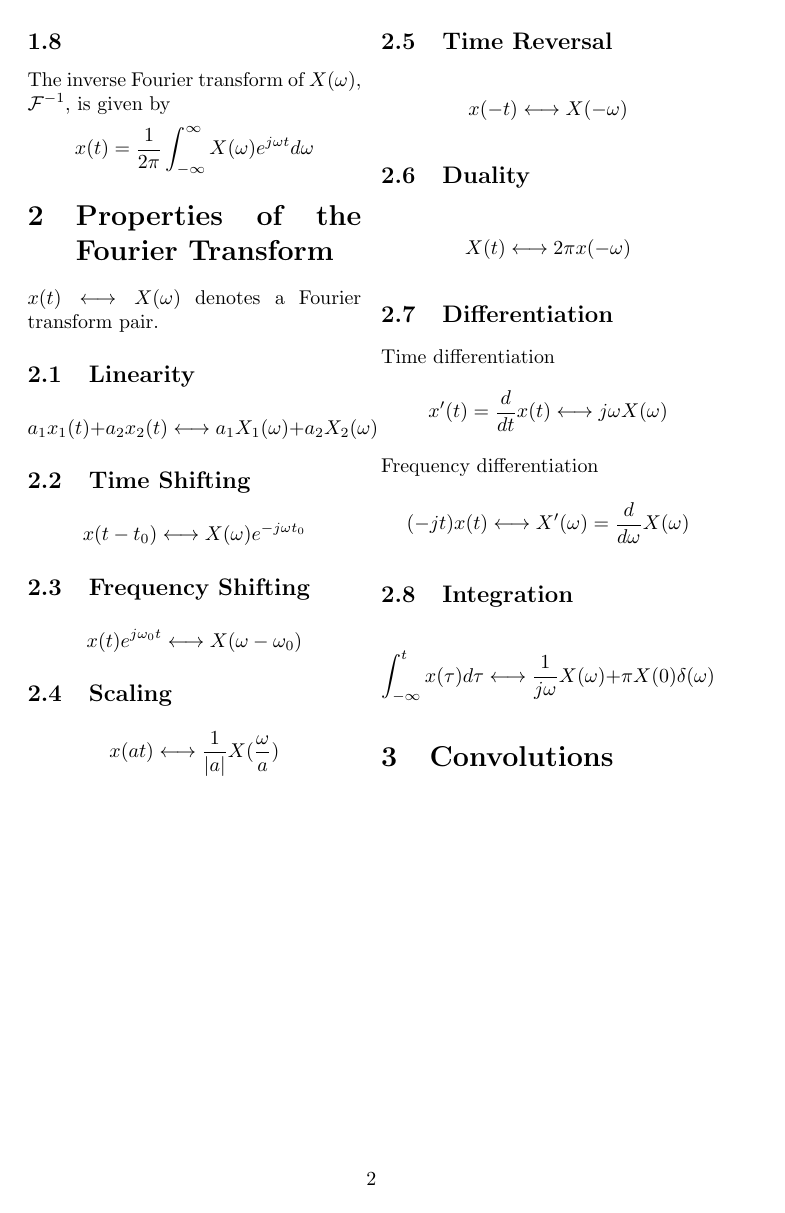
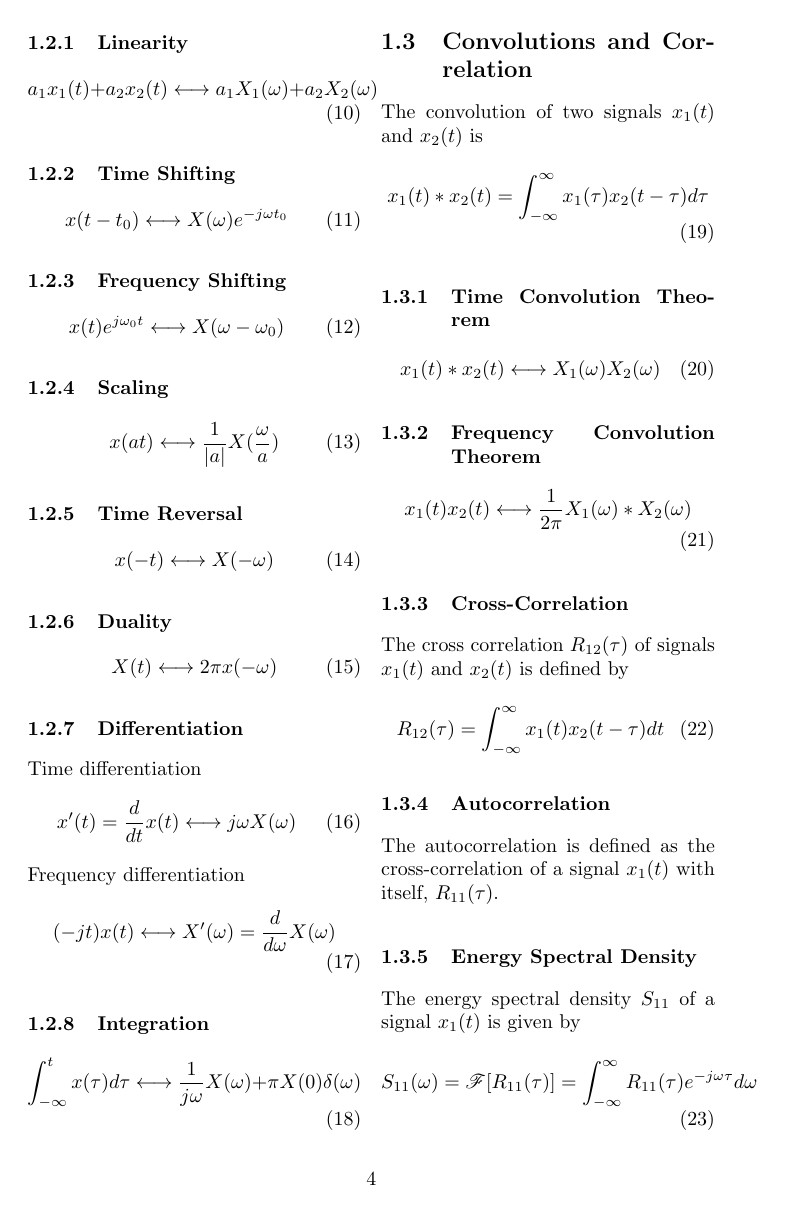
Before and after one commit to phosgene89/misc, a LaTeX document (communications/digital_communications_essentials.tex): page 2 of 2 before the commit and page 4 of 5 after it. Compiled offline with pdfLaTeX.

Commit message:
Add files via upload

```diff
--- a/communications/digital_communications_essentials.tex
+++ b/communications/digital_communications_essentials.tex
@@ -48,4 +54 @@ The Fourier transform, $\mathcal{F}$, of a signal $x(t)$ is given by
 
-\subsection{}
-The inverse Fourier transform of $X(\omega)$,  $\mathcal{F}^{-1}$, is given by
-\[ x(t) = \frac{1}{2\pi} \int_{-\infty}^{\infty}X(\omega)e^{j\omega t} d\omega \]
@@ -52,24 +58,38 @@ The inverse Fourier transform of $X(\omega)$,  $\mathcal{F}^{-1}$, is given by
 
-\section{Properties of the Fourier Transform}
+\subsection{Properties of the Fourier Transform}
 $ x(t) \longleftrightarrow X(\omega)$ denotes a Fourier transform pair.
-\subsection{Linearity}
-\[ a_{1} x_{1}(t) + a_{2} x_{2}(t) \longleftrightarrow a_{1} X_{1}(\omega) + a_{2} X_{2}(\omega) \]
-\subsection{Time Shifting}
-\[ x(t-t_{0}) \longleftrightarrow X(\omega)e^{-j\omega t_{0}} \]
-\subsection{Frequency Shifting}
-\[ x(t)e^{j\omega_{0} t} \longleftrightarrow X(\omega - \omega_{0}) \]
-\subsection{Scaling}
-\[ x(at) \longleftrightarrow \frac{1}{|a|}X(\frac{\omega}{a}) \]
-\subsection{Time Reversal}
-\[ x(-t) \longleftrightarrow X(-\omega) \]
-\subsection{Duality}
-\[ X(t) \longleftrightarrow 2\pi x(-\omega) \]
-\subsection{Differentiation}
+\subsubsection{Linearity}
+\begin{equation} a_{1} x_{1}(t) + a_{2} x_{2}(t) \longleftrightarrow a_{1} X_{1}(\omega) + a_{2} X_{2}(\omega)\label{fourier_linearity} \end{equation}
+\subsubsection{Time Shifting}
+\begin{equation} x(t-t_{0}) \longleftrightarrow X(\omega)e^{-j\omega t_{0}}\label{fourier_time_shifting} \end{equation}
+\subsubsection{Frequency Shifting}
+\begin{equation} x(t)e^{j\omega_{0} t} \longleftrightarrow X(\omega - \omega_{0})\label{fourier_frequency_shifting} \end{equation}
+\subsubsection{Scaling}
+\begin{equation} x(at) \longleftrightarrow \frac{1}{|a|}X(\frac{\omega}{a})\label{fourier_scaling} \end{equation}
+\subsubsection{Time Reversal}
+\begin{equation} x(-t) \longleftrightarrow X(-\omega)\label{fourier_time_reversal} \end{equation}
+\subsubsection{Duality}
+\begin{equation} X(t) \longleftrightarrow 2\pi x(-\omega)\label{fourier_duality} \end{equation}
+\subsubsection{Differentiation}
 Time differentiation
-\[ x'(t) = \frac{d}{dt}x(t) \longleftrightarrow j\omega X(\omega) \]
+\begin{equation} x'(t) = \frac{d}{dt}x(t) \longleftrightarrow j\omega X(\omega)\label{fourier_time_differentiation}\end{equation}
 Frequency differentiation
-\[ (-jt)x(t) \longleftrightarrow X'(\omega) = \frac{d}{d\omega}X(\omega) \]
-\subsection{Integration}
-\[ \int_{-\infty}^{t} x(\tau)d\tau \longleftrightarrow \frac{1}{j\omega}X(\omega) + \pi X(0)\delta(\omega) \]
+\begin{equation} (-jt)x(t) \longleftrightarrow X'(\omega) = \frac{d}{d\omega}X(\omega)\label{fourier_freq_differentiation} \end{equation}
+\subsubsection{Integration}
+\begin{equation} \int_{-\infty}^{t} x(\tau)d\tau \longleftrightarrow \frac{1}{j\omega}X(\omega) + \pi X(0)\delta(\omega)\label{fourier_integration}\end{equation}
 
-\section{Convolutions}
+\subsection{Convolutions and Correlation}
+The convolution of two signals $x_{1}(t)$ and $x_{2}(t)$ is
+\begin{equation} x_{1}(t) * x_{2}(t) = \int_{-\infty}^{\infty} x_{1}(\tau) x_{2}(t-\tau)d\tau\label{convolution_def} \end{equation}
+\subsubsection{Time Convolution Theorem}
+\begin{equation} x_{1}(t) * x_{2}(t) \longleftrightarrow X_{1}(\omega) X_{2}(\omega)\label{time_convolution_thrm}\end{equation}
+\subsubsection{Frequency Convolution Theorem}
+\begin{equation}x_{1}(t)x_{2}(t) \longleftrightarrow \frac{1}{2\pi}X_{1}(\omega)*X_{2}(\omega)\label{freq_convolution_thrm} \end{equation}
+\subsubsection{Cross-Correlation}
+The cross correlation $R_{12}(\tau)$ of signals $x_{1}(t)$ and $x_{2}(t)$ is defined by
+\begin{equation}R_{12}(\tau) = \int_{-\infty}^{\infty}x_{1}(t)x_{2}(t-\tau)dt\label{cross_corr_defn} \end{equation}
+\subsubsection{Autocorrelation}
+The autocorrelation is defined as the cross-correlation of a signal $x_{1}(t)$ with itself, $R_{11}(\tau)$.
+\subsubsection{Energy Spectral Density}
+The energy spectral density $S_{11}$ of a signal $x_{1}(t)$ is given by
+\begin{equation}S_{11}(\omega) = \mathscr{F}[R_{11}(\tau)] = \int_{-\infty}^{\infty}R_{11}(\tau)e^{-j\omega \tau}d\omega\label{energy_spectral_density} \end{equation}
@@ -75,0 +101 @@ Frequency differentiation
+\begin{equation}\mathcal{F}[ax(t)] = a\mathcal{F}[x(t)]\label{lti_homogeneity} \end{equation}
```
Also changed, not shown: communications/digital_communications_essentials.pdf, communications/digital_communications_essentials.tex (71 more changed lines), 4 other files.
